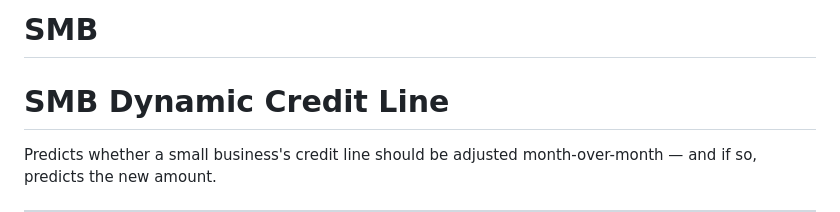
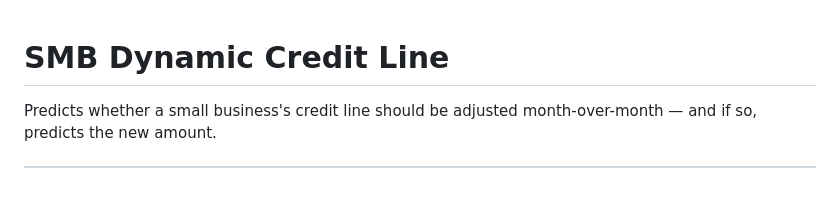
Before and after one commit to SelinaHach/SMB, a Markdown page: README.md, the part around the change. Drawn GitHub-style; blank space fills up the shorter version.

```diff
--- a/README.md
+++ b/README.md
@@ -1,5 +1,3 @@
-# SMB
-
 # SMB Dynamic Credit Line
 
 Predicts whether a small business's credit line should be adjusted month-over-month — and if so, predicts the new amount.
```
